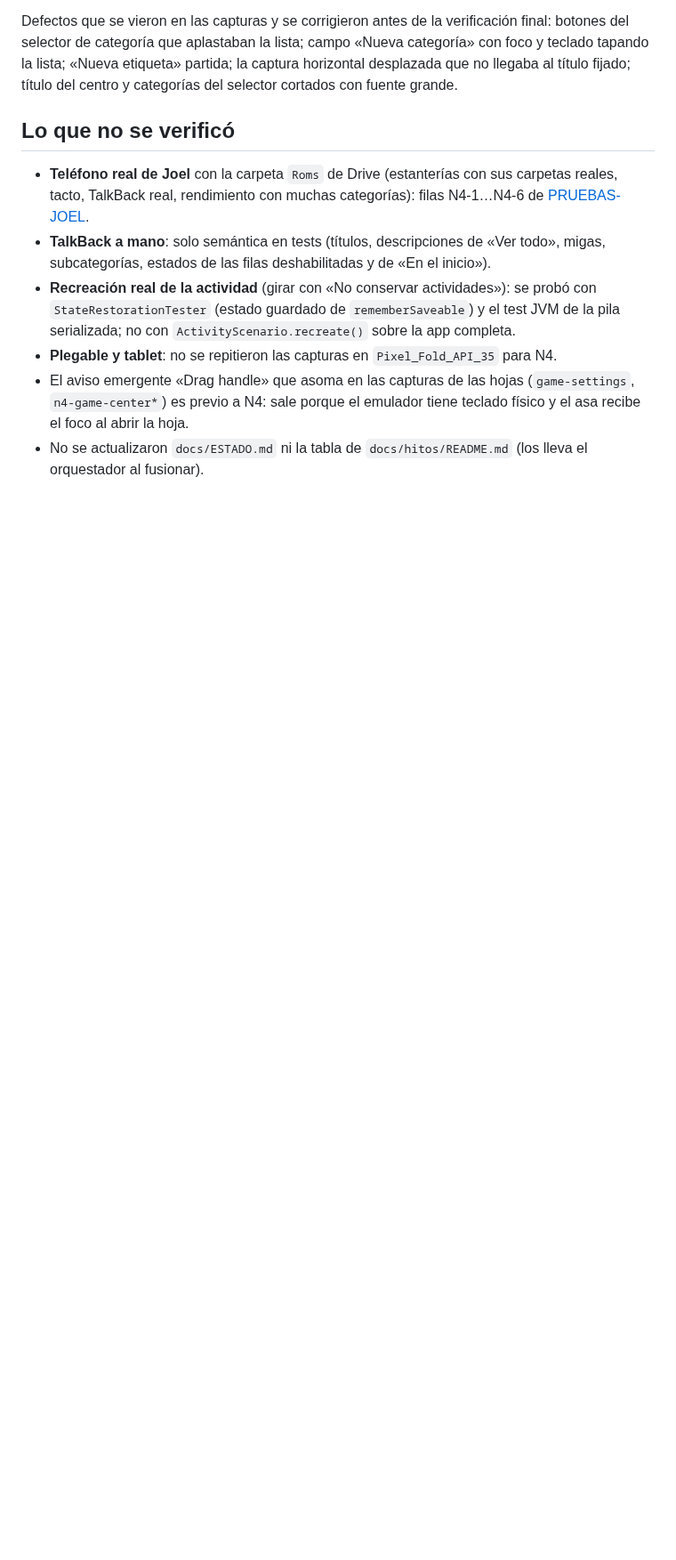
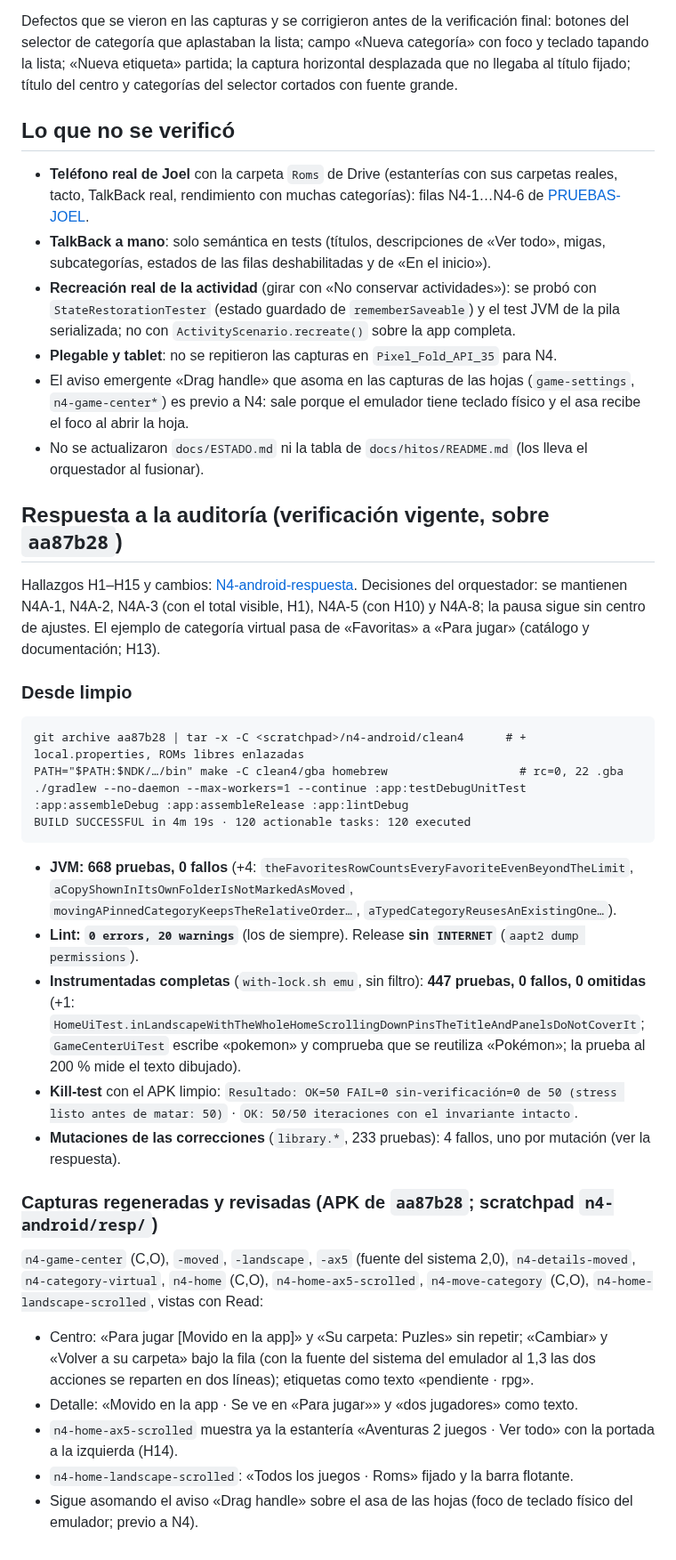
Before and after one commit to JoelBerus/pocketgb, a Markdown page: docs/auditorias/N4-android-evidencia.md, the part around the change. Shown at 89% size. Rendered like a GitHub page; blank space fills up the shorter version.

````diff
--- a/docs/auditorias/N4-android-evidencia.md
+++ b/docs/auditorias/N4-android-evidencia.md
@@ -117,3 +117,27 @@ Defectos que se vieron en las capturas y se corrigieron antes de la verificació
 - **Plegable y tablet**: no se repitieron las capturas en `Pixel_Fold_API_35` para N4.
 - El aviso emergente «Drag handle» que asoma en las capturas de las hojas (`game-settings`, `n4-game-center*`) es previo a N4: sale porque el emulador tiene teclado físico y el asa recibe el foco al abrir la hoja.
 - No se actualizaron `docs/ESTADO.md` ni la tabla de `docs/hitos/README.md` (los lleva el orquestador al fusionar).
+
+## Respuesta a la auditoría (verificación vigente, sobre `aa87b28`)
+Hallazgos H1–H15 y cambios: [N4-android-respuesta](N4-android-respuesta.md). Decisiones del orquestador: se mantienen N4A-1, N4A-2, N4A-3 (con el total visible, H1), N4A-5 (con H10) y N4A-8; la pausa sigue sin centro de ajustes. El ejemplo de categoría virtual pasa de «Favoritas» a «Para jugar» (catálogo y documentación; H13).
+
+### Desde limpio
+```
+git archive aa87b28 | tar -x -C <scratchpad>/n4-android/clean4      # + local.properties, ROMs libres enlazadas
+PATH="$PATH:$NDK/…/bin" make -C clean4/gba homebrew                   # rc=0, 22 .gba
+./gradlew --no-daemon --max-workers=1 --continue :app:testDebugUnitTest :app:assembleDebug :app:assembleRelease :app:lintDebug
+BUILD SUCCESSFUL in 4m 19s · 120 actionable tasks: 120 executed
+```
+- **JVM: 668 pruebas, 0 fallos** (+4: `theFavoritesRowCountsEveryFavoriteEvenBeyondTheLimit`, `aCopyShownInItsOwnFolderIsNotMarkedAsMoved`, `movingAPinnedCategoryKeepsTheRelativeOrder…`, `aTypedCategoryReusesAnExistingOne…`).
+- **Lint: `0 errors, 20 warnings`** (los de siempre). Release **sin `INTERNET`** (`aapt2 dump permissions`).
+- **Instrumentadas completas** (`with-lock.sh emu`, sin filtro): **447 pruebas, 0 fallos, 0 omitidas** (+1: `HomeUiTest.inLandscapeWithTheWholeHomeScrollingDownPinsTheTitleAndPanelsDoNotCoverIt`; `GameCenterUiTest` escribe «pokemon» y comprueba que se reutiliza «Pokémon»; la prueba al 200 % mide el texto dibujado).
+- **Kill-test** con el APK limpio: `Resultado: OK=50 FAIL=0 sin-verificación=0 de 50 (stress listo antes de matar: 50)` · `OK: 50/50 iteraciones con el invariante intacto`.
+- **Mutaciones de las correcciones** (`library.*`, 233 pruebas): 4 fallos, uno por mutación (ver la respuesta).
+
+### Capturas regeneradas y revisadas (APK de `aa87b28`; scratchpad `n4-android/resp/`)
+`n4-game-center` (C,O), `-moved`, `-landscape`, `-ax5` (fuente del sistema 2,0), `n4-details-moved`, `n4-category-virtual`, `n4-home` (C,O), `n4-home-ax5-scrolled`, `n4-move-category` (C,O), `n4-home-landscape-scrolled`, vistas con Read:
+- Centro: «Para jugar [Movido en la app]» y «Su carpeta: Puzles» sin repetir; «Cambiar» y «Volver a su carpeta» bajo la fila (con la fuente del sistema del emulador al 1,3 las dos acciones se reparten en dos líneas); etiquetas como texto «pendiente · rpg».
+- Detalle: «Movido en la app · Se ve en «Para jugar»» y «dos jugadores» como texto.
+- `n4-home-ax5-scrolled` muestra ya la estantería «Aventuras 2 juegos · Ver todo» con la portada a la izquierda (H14).
+- `n4-home-landscape-scrolled`: «Todos los juegos · Roms» fijado y la barra flotante.
+- Sigue asomando el aviso «Drag handle» sobre el asa de las hojas (foco de teclado físico del emulador; previo a N4).
````
Also changed, not shown: docs/auditorias/N4-android-respuesta.md (added, +23 -0 lines).
